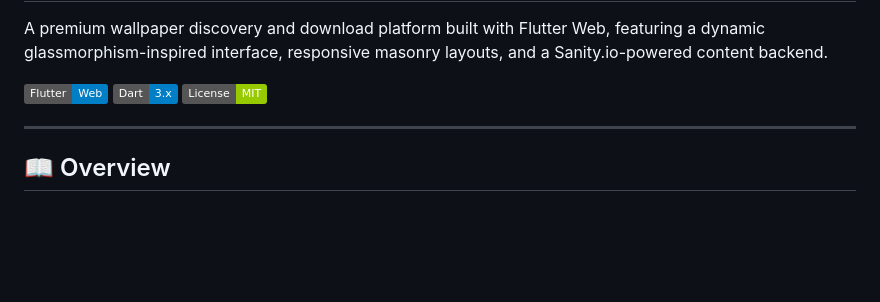
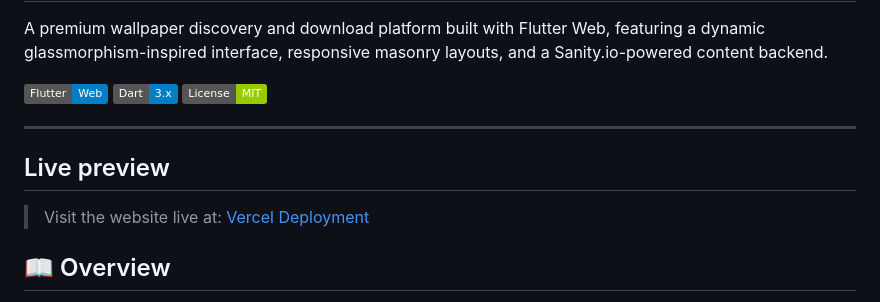
Before and after one commit to Sudharsshan/nfs_alloy, a Markdown page: README.md, the part around the change. GitHub-like rendering; badges without logos; blank space fills up the shorter version.

```diff
--- a/README.md
+++ b/README.md
@@ -8,6 +8,9 @@ A premium wallpaper discovery and download platform built with Flutter Web, feat
 
 ---
 
+## Live preview
+
+> Visit the website live at: [Vercel Deployment](https://nfs-alloy.vercel.app)
 ## 📖 Overview
 
 NFS Alloy is a modern wallpaper gallery designed to showcase high-resolution wallpapers through an immersive and visually appealing user experience.
```
